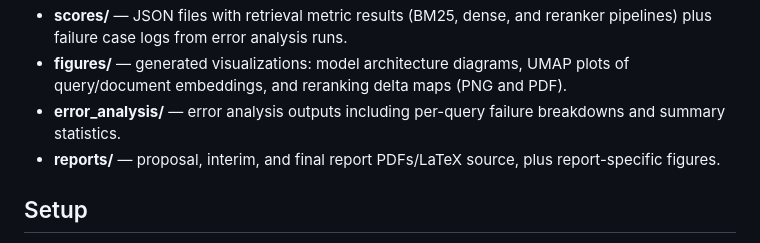
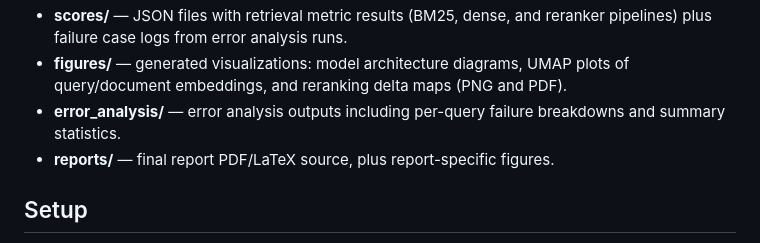
Before and after one commit to atg93/project_584, a Markdown page: README.md, the part around the change. Rendered like a GitHub page.

```diff
--- a/README.md
+++ b/README.md
@@ -5,7 +5,7 @@
 - **scores/** — JSON files with retrieval metric results (BM25, dense, and reranker pipelines) plus failure case logs from error analysis runs.
 - **figures/** — generated visualizations: model architecture diagrams, UMAP plots of query/document embeddings, and reranking delta maps (PNG and PDF).
 - **error_analysis/** — error analysis outputs including per-query failure breakdowns and summary statistics.
-- **reports/** — proposal, interim, and final report PDFs/LaTeX source, plus report-specific figures.
+- **reports/** —  final report PDF/LaTeX source, plus report-specific figures.
 
 ## Setup
 1. Clone the repo
```
